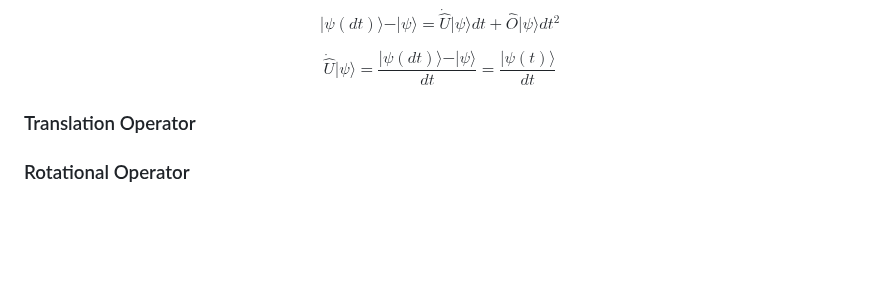
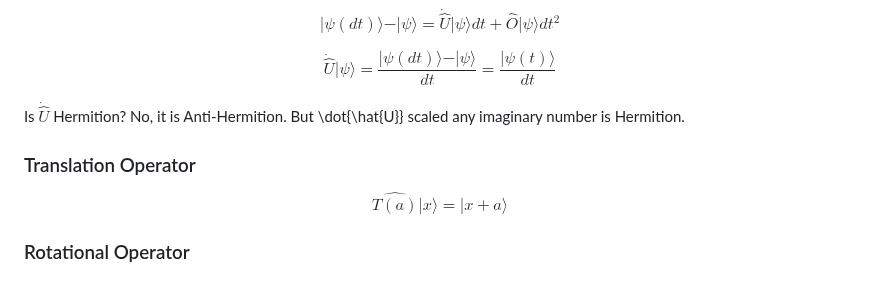
Before and after one commit to UV-1999/uv-1999.github.io, a Markdown page: notes/physics/quantum.md, the part around the change. GitHub-like rendering; blank space fills up the shorter version.

```diff
--- a/notes/physics/quantum.md
+++ b/notes/physics/quantum.md
@@ -135,7 +135,14 @@ $$\vert \psi(dt) \rangle - \vert \psi \rangle = \dot{\hat{U}}\vert \psi \rangle
 
 $$\dot{\hat{U}}\vert \psi \rangle = \frac{\vert \psi(dt) \rangle - \vert \psi \rangle}{dt} = \frac{\vert \psi(t) \rangle}{dt}$$
 
+Is $\dot{\hat{U}}$ Hermition? No, it is Anti-Hermition. But \dot{\hat{U}} scaled any imaginary number is Hermition.
+
+
+
+
 
 ### Translation Operator
 
+$$\hat{T(a)}\vert x \rangle = \vert x+a \rangle$$
+
 ### Rotational Operator
```
